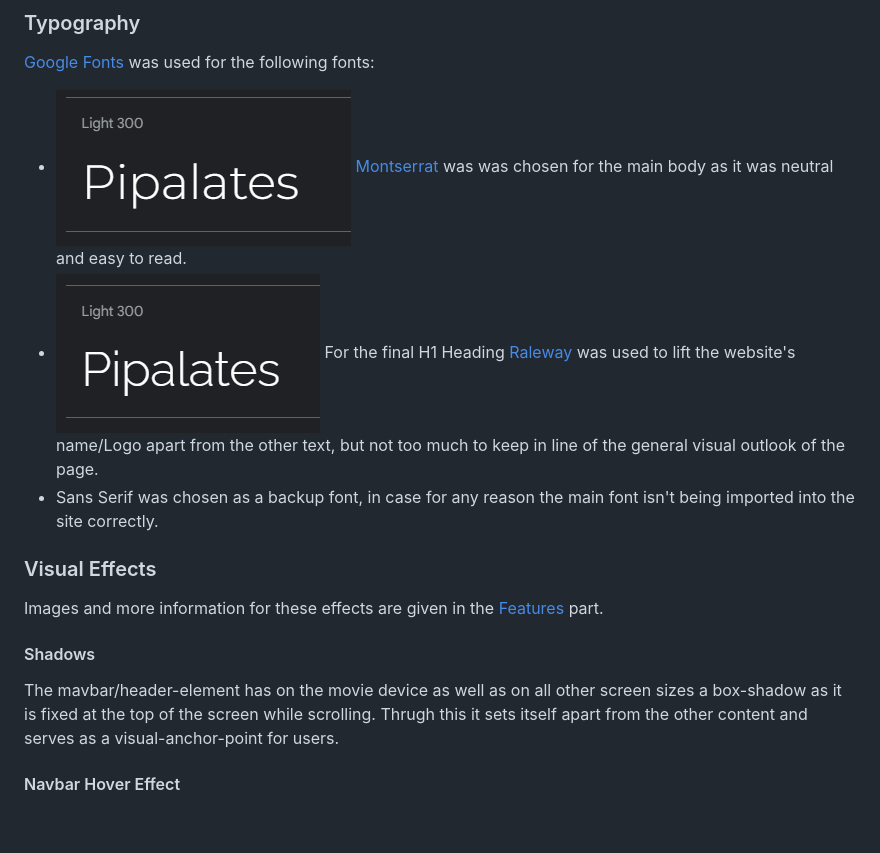
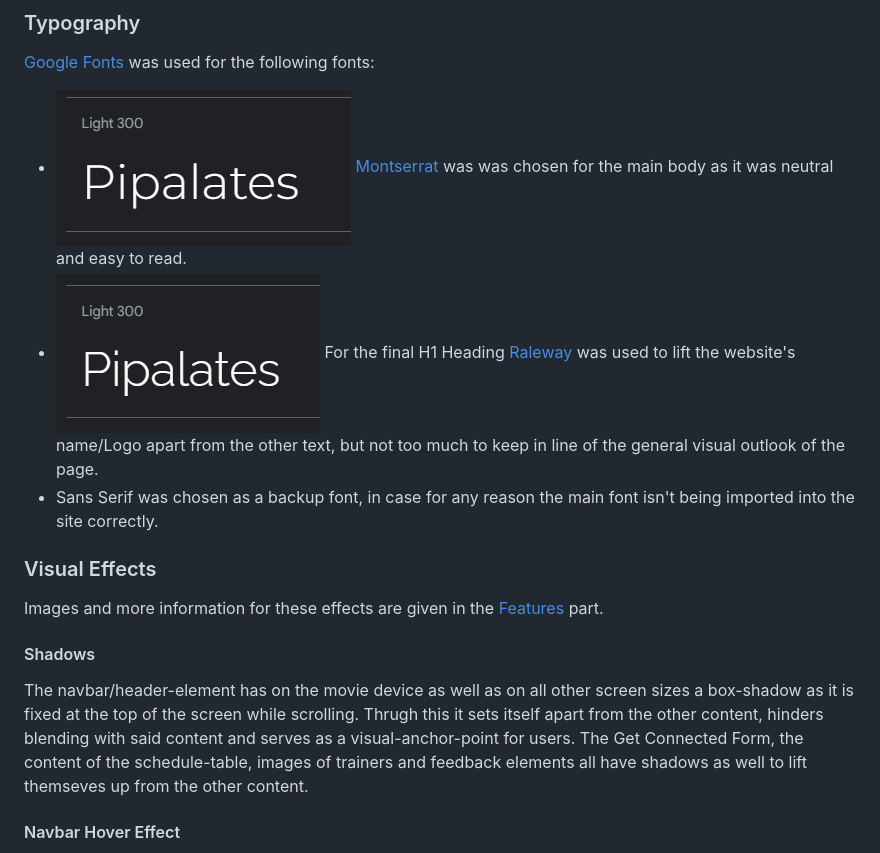
Before and after one commit to Xakkusu/1_project_pilates, a Markdown page: README.md, the part around the change printed below. Drawn GitHub-style; blank space fills up the shorter version.

```diff
--- a/README.md
+++ b/README.md
@@ -126,14 +132,17 @@ The color palette was created by using the [coolors](https://coolors.co/) websit
 
 ### Typography
 [Google Fonts](https://fonts.google.com/) was used for the following fonts:
-- ![Montserrat font image](docs/readme-images/montserrat.PNG) [Montserrat](https://fonts.google.com/specimen/Montserrat) was was chosen for the main body as it was neutral and easy to read.
-- ![Raleway font image](docs/readme-images/raleway.PNG) For the final H1 Heading [Raleway](https://fonts.google.com/specimen/Raleway) was used to lift the website's name/Logo apart from the other text, but not too much to keep in line of the general visual outlook of the page.
+- ![Montserrat font image](docs/readme-images/montserrat.PNG)
+[Montserrat](https://fonts.google.com/specimen/Montserrat) was was chosen for the main body as it was neutral and easy to read.
+- ![Raleway font image](docs/readme-images/raleway.PNG)
+For the final H1 Heading [Raleway](https://fonts.google.com/specimen/Raleway) was used to lift the website's name/Logo apart from the other text, but not too much to keep in line of the general visual outlook of the page.
 - Sans Serif was chosen as a backup font, in case for any reason the main font isn't being imported into the site correctly.
 
 ### Visual Effects
 Images and more information for these effects are given in the [Features](#feautures) part.
 #### Shadows
-The mavbar/header-element has on the movie device as well as on all other screen sizes a box-shadow as it is fixed at the top of the screen while scrolling. Thrugh this it sets itself apart from the other content and serves as a visual-anchor-point for users.
+The navbar/header-element has on the movie device as well as on all other screen sizes a box-shadow as it is fixed at the top of the screen while scrolling. Thrugh this it sets itself apart from the other content, hinders blending with said content and serves as a visual-anchor-point for users.
+The Get Connected Form, the content of the schedule-table, images of trainers and feedback elements all have shadows as well to lift themseves up from the other content.
 #### Navbar Hover Effect
 On large screen when choosing a menu-section a hover-effect will appear on the topic on which the cursor is "on top off". The font-color will turn white while the background will appear in a darker brown color to make it stand out.
 #### Hover over images
```
Also changed, not shown: other parts of README.md (+69 -20 lines), docs/features/favicon-feature.PNG (added), docs/features/footer-feature.html.png (added), docs/features/navbar-feature.html.png (added), docs/features/navbar-mobile-feature.html.png (added), docs/features/navbar-mobile-selected-feature.html.png (added), docs/features/navbar-selected-feature.html.png (added).
